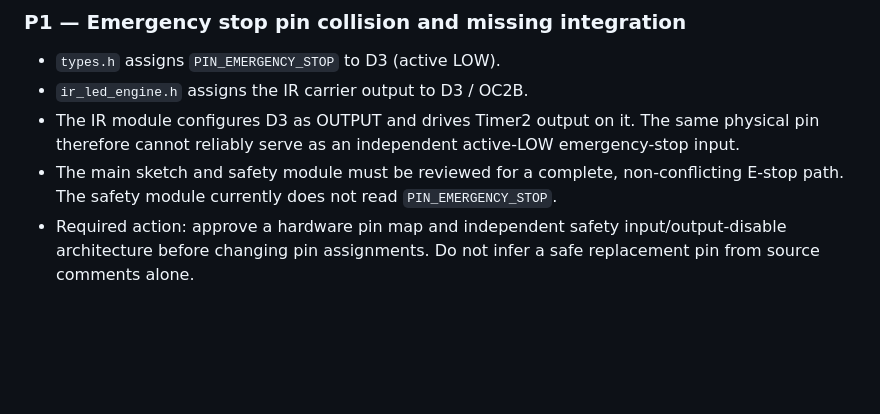
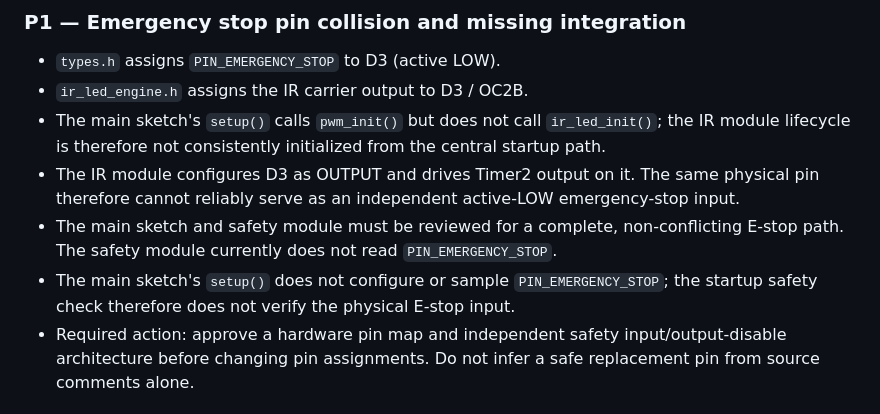
Before and after one commit to bartoszruta26-droid/Bioresonance, a Markdown page: docs/FIRMWARE_P1_AUDIT_FINDINGS.md, the part around the change. Rendered like a GitHub page; blank space fills up the shorter version.

Commit message:
Add missing E-stop startup check to firmware findings

```diff
--- a/docs/FIRMWARE_P1_AUDIT_FINDINGS.md
+++ b/docs/FIRMWARE_P1_AUDIT_FINDINGS.md
@@ -7,8 +7,10 @@ Status: static source review only. No hardware validation has been performed. Th
 ### P1 — Emergency stop pin collision and missing integration
 - `types.h` assigns `PIN_EMERGENCY_STOP` to D3 (active LOW).
 - `ir_led_engine.h` assigns the IR carrier output to D3 / OC2B.
+- The main sketch's `setup()` calls `pwm_init()` but does not call `ir_led_init()`; the IR module lifecycle is therefore not consistently initialized from the central startup path.
 - The IR module configures D3 as OUTPUT and drives Timer2 output on it. The same physical pin therefore cannot reliably serve as an independent active-LOW emergency-stop input.
 - The main sketch and safety module must be reviewed for a complete, non-conflicting E-stop path. The safety module currently does not read `PIN_EMERGENCY_STOP`.
+- The main sketch's `setup()` does not configure or sample `PIN_EMERGENCY_STOP`; the startup safety check therefore does not verify the physical E-stop input.
 - Required action: approve a hardware pin map and independent safety input/output-disable architecture before changing pin assignments. Do not infer a safe replacement pin from source comments alone.
 
 ### P1 — Safety trip does not directly de-energize all outputs
```
